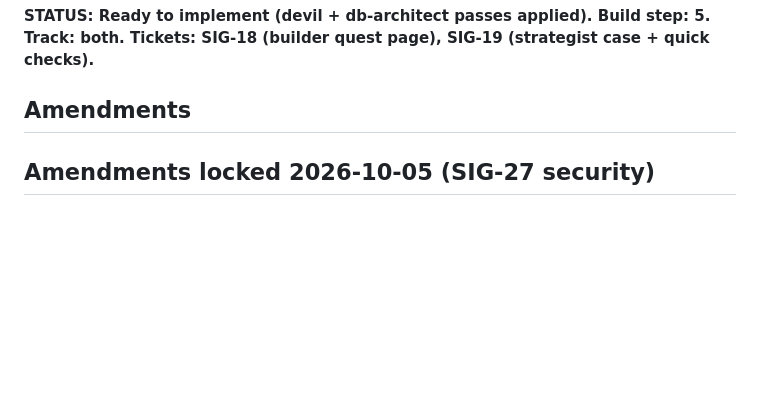
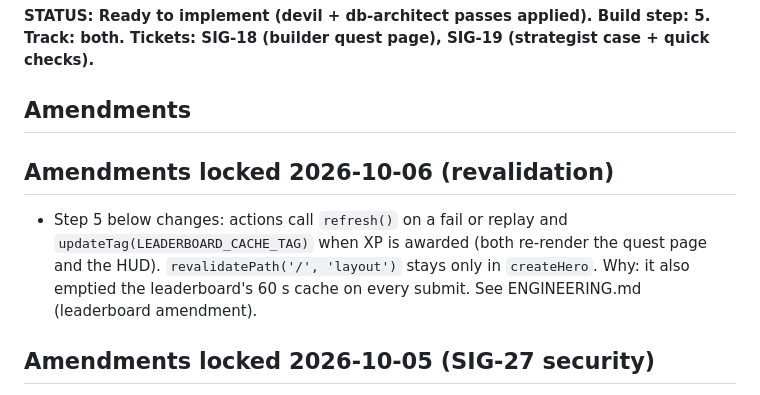
Before and after one commit to lilyanAhmetoglu/sigmorai, a Markdown page: docs/plans/quest-actions-design-plan.md, the part around the change. Drawn GitHub-style; blank space fills up the shorter version.

```diff
--- a/docs/plans/quest-actions-design-plan.md
+++ b/docs/plans/quest-actions-design-plan.md
@@ -7,6 +7,10 @@
 **STATUS: Ready to implement (devil + db-architect passes applied). Build step: 5. Track: both. Tickets: SIG-18 (builder quest page), SIG-19 (strategist case + quick checks).**
 
 ## Amendments
+
+## Amendments locked 2026-10-06 (revalidation)
+
+- Step 5 below changes: actions call `refresh()` on a fail or replay and `updateTag(LEADERBOARD_CACHE_TAG)` when XP is awarded (both re-render the quest page and the HUD). `revalidatePath('/', 'layout')` stays only in `createHero`. Why: it also emptied the leaderboard's 60 s cache on every submit. See ENGINEERING.md (leaderboard amendment).
 
 ## Amendments locked 2026-10-05 (SIG-27 security)
 
```
Also changed, not shown: ENGINEERING.md (+1 -0 lines).
